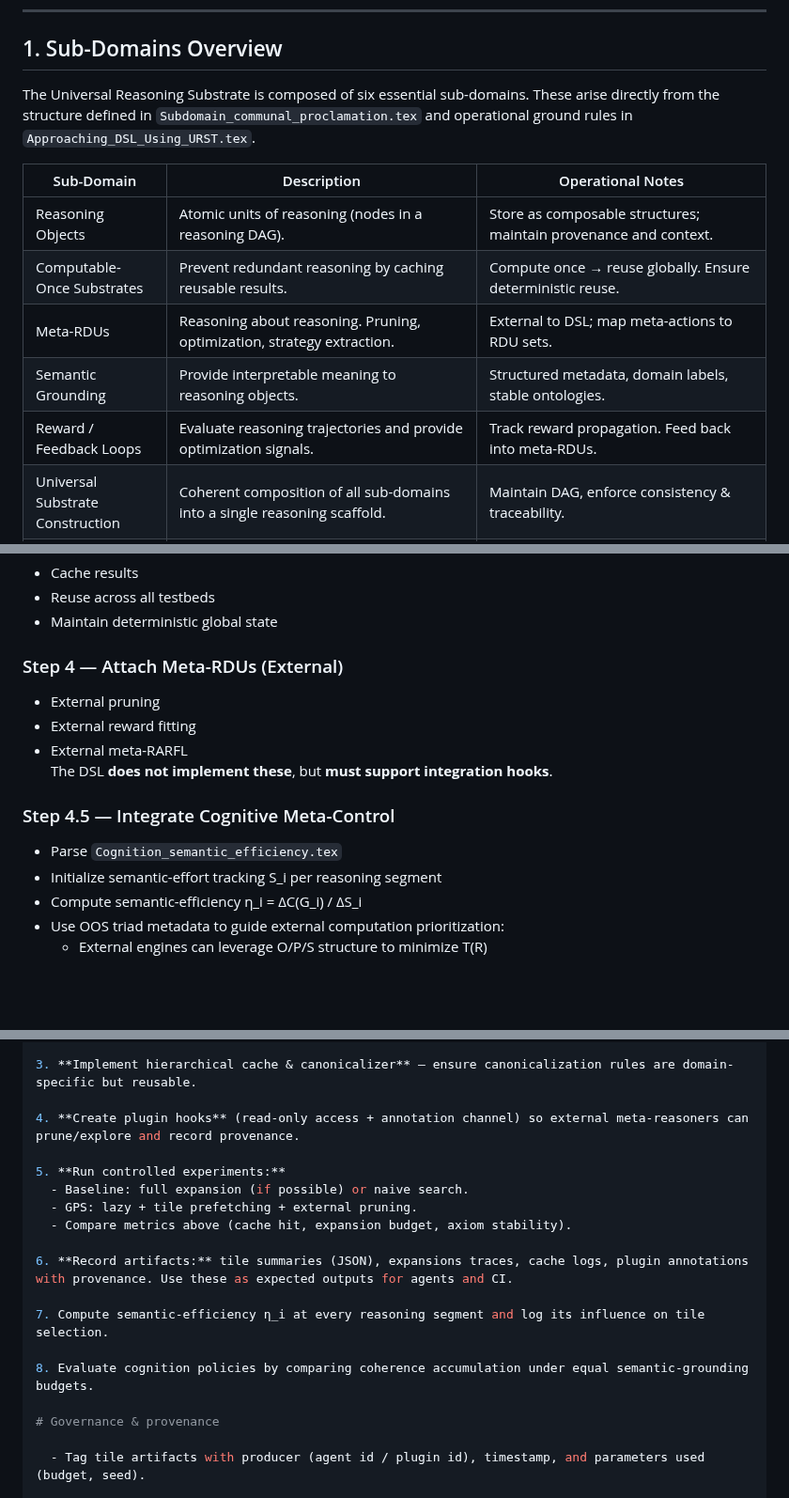
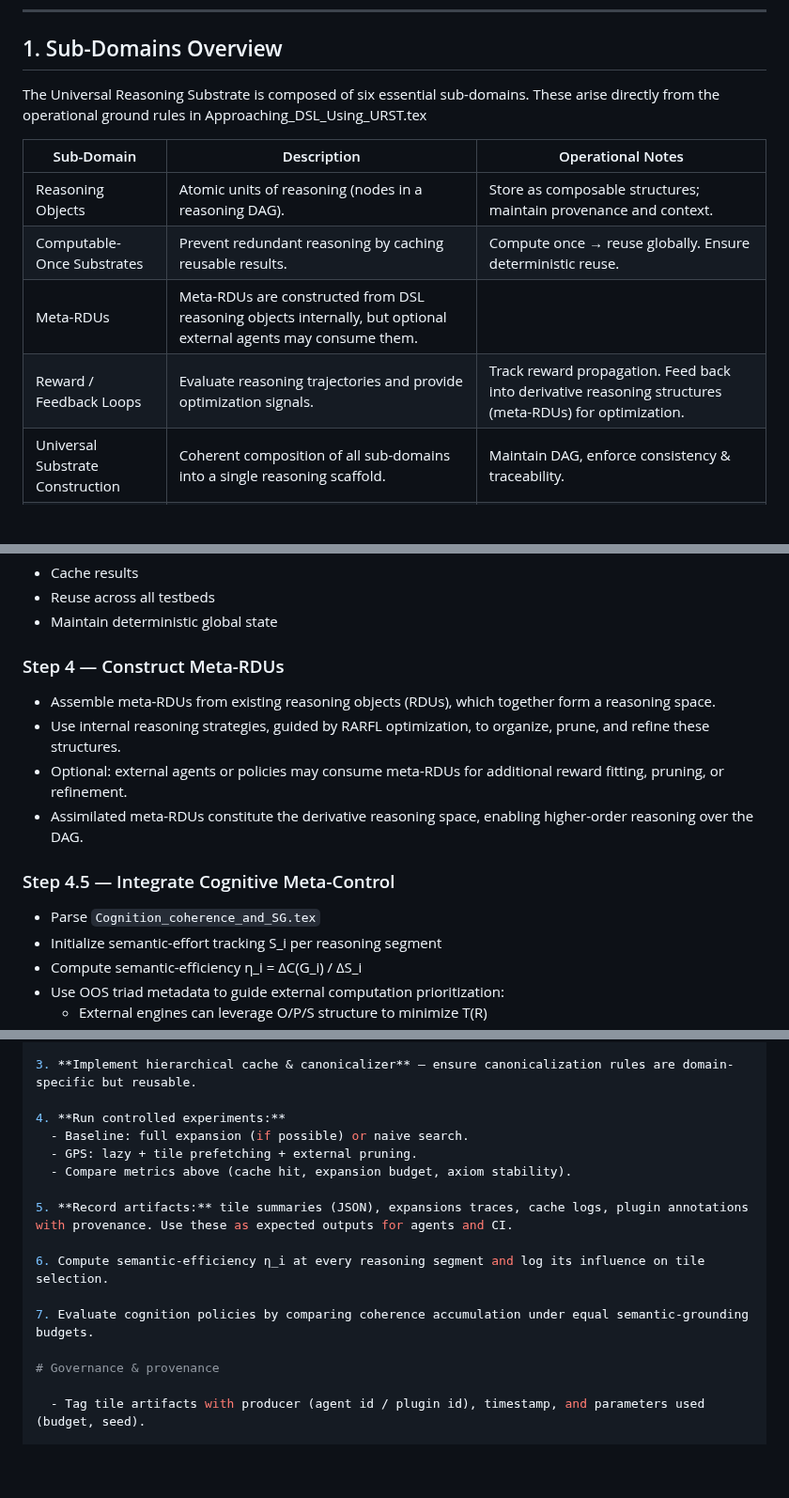
Before and after one commit to Eric-Robert-Lawson/OrganismCore, a Markdown page: Subdomain_Articles/Subdomain_AGENTS.md, 3 parts joined by grey strips. Shown at 94% size. GitHub-like rendering; blank space fills up the shorter version.

```diff
--- a/Subdomain_Articles/Subdomain_AGENTS.md
+++ b/Subdomain_Articles/Subdomain_AGENTS.md
@@ -23,15 +22,14 @@ Machine agents must parse and integrate these documents before using the instruc
 ---
 
 ## 1. Sub-Domains Overview
-The Universal Reasoning Substrate is composed of six essential sub-domains. These arise directly from the structure defined in `Subdomain_communal_proclamation.tex` and operational ground rules in `Approaching_DSL_Using_URST.tex`.
+The Universal Reasoning Substrate is composed of six essential sub-domains. These arise directly from the operational ground rules in Approaching_DSL_Using_URST.tex
 
 | Sub-Domain | Description | Operational Notes |
 |------------|------------|------------------|
 | Reasoning Objects | Atomic units of reasoning (nodes in a reasoning DAG). | Store as composable structures; maintain provenance and context. |
 | Computable-Once Substrates | Prevent redundant reasoning by caching reusable results. | Compute once → reuse globally. Ensure deterministic reuse. |
-| Meta-RDUs | Reasoning about reasoning. Pruning, optimization, strategy extraction. | External to DSL; map meta-actions to RDU sets. |
-| Semantic Grounding | Provide interpretable meaning to reasoning objects. | Structured metadata, domain labels, stable ontologies. |
-| Reward / Feedback Loops | Evaluate reasoning trajectories and provide optimization signals. | Track reward propagation. Feed back into meta-RDUs. |
+| Meta-RDUs | Meta-RDUs are constructed from DSL reasoning objects internally, but optional external agents may consume them. |
+| Reward / Feedback Loops | Evaluate reasoning trajectories and provide optimization signals. | Track reward propagation. Feed back into derivative reasoning structures (meta-RDUs) for optimization.|
 | Universal Substrate Construction | Coherent composition of all sub-domains into a single reasoning scaffold. | Maintain DAG, enforce consistency & traceability. |
 | Semantic Grounding | Provide interpretable meaning to reasoning objects, **track reasoning drift, coherence, and bias over discrete reasoning segments**. | Structured metadata, domain labels, stable ontologies, **compute R_i, C(G_i), and B_i as needed per reasoning segment**. |
 | Cognitive Meta-Control | Meta-policy that selects actions maximizing coherence gain per semantic effort across reasoning segments. | External to DSL; uses R_i, C(G_i), B_i, and η (semantic efficiency) as guiding metrics. |
@@ -166,14 +164,14 @@ A valid DSL must **respect these constraints**.
 - Reuse across all testbeds
 - Maintain deterministic global state
 
-### Step 4 — Attach Meta-RDUs (External)
-- External pruning
-- External reward fitting
-- External meta-RARFL
-The DSL **does not implement these**, but **must support integration hooks**.
+### Step 4 — Construct Meta-RDUs
+- Assemble meta-RDUs from existing reasoning objects (RDUs), which together form a reasoning space.
+- Use internal reasoning strategies, guided by RARFL optimization, to organize, prune, and refine these structures.
+- Optional: external agents or policies may consume meta-RDUs for additional reward fitting, pruning, or refinement.
+- Assimilated meta-RDUs constitute the derivative reasoning space, enabling higher-order reasoning over the DAG.
 
 ### Step 4.5 — Integrate Cognitive Meta-Control
-- Parse `Cognition_semantic_efficiency.tex`
+- Parse `Cognition_coherence_and_SG.tex`
 - Initialize semantic-effort tracking S_i per reasoning segment
 - Compute semantic-efficiency η_i = ΔC(G_i) / ΔS_i
 - Use OOS triad metadata to guide external computation prioritization:
@@ -276,18 +274,16 @@ if tile.R_i < 0 or tile.B_i > threshold:
 
 3. **Implement hierarchical cache & canonicalizer** — ensure canonicalization rules are domain-specific but reusable.
 
-4. **Create plugin hooks** (read-only access + annotation channel) so external meta-reasoners can prune/explore and record provenance.
-
-5. **Run controlled experiments:**
+4. **Run controlled experiments:**
   - Baseline: full expansion (if possible) or naive search.
   - GPS: lazy + tile prefetching + external pruning.
   - Compare metrics above (cache hit, expansion budget, axiom stability).
 
-6. **Record artifacts:** tile summaries (JSON), expansions traces, cache logs, plugin annotations with provenance. Use these as expected outputs for agents and CI.
+5. **Record artifacts:** tile summaries (JSON), expansions traces, cache logs, plugin annotations with provenance. Use these as expected outputs for agents and CI.
 
-7. Compute semantic-efficiency η_i at every reasoning segment and log its influence on tile selection.
+6. Compute semantic-efficiency η_i at every reasoning segment and log its influence on tile selection.
 
-8. Evaluate cognition policies by comparing coherence accumulation under equal semantic-grounding budgets.
+7. Evaluate cognition policies by comparing coherence accumulation under equal semantic-grounding budgets.
 
 # Governance & provenance
 
```
Also changed, not shown: other parts of Subdomain_Articles/Subdomain_AGENTS.md (+2 -4 lines).
